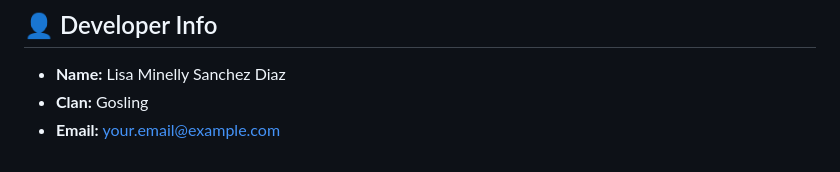
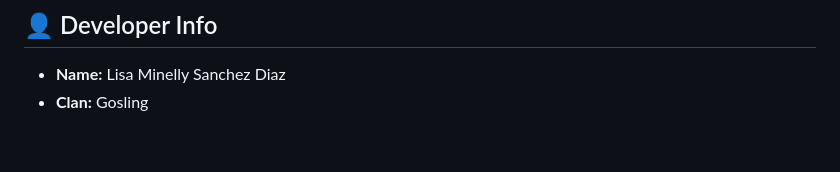
Before and after one commit to LisaMinelly/Modulo_Data_Base, a Markdown page: README.md, the part around the change. Rendered like a GitHub page.

```diff
--- a/README.md
+++ b/README.md
@@ -147,4 +147,3 @@ ORDER BY t.transaction_date DESC;
 ## 👤 Developer Info
 - **Name:** Lisa Minelly Sanchez Diaz
 - **Clan:** Gosling
-- **Email:** your.email@example.com
```
